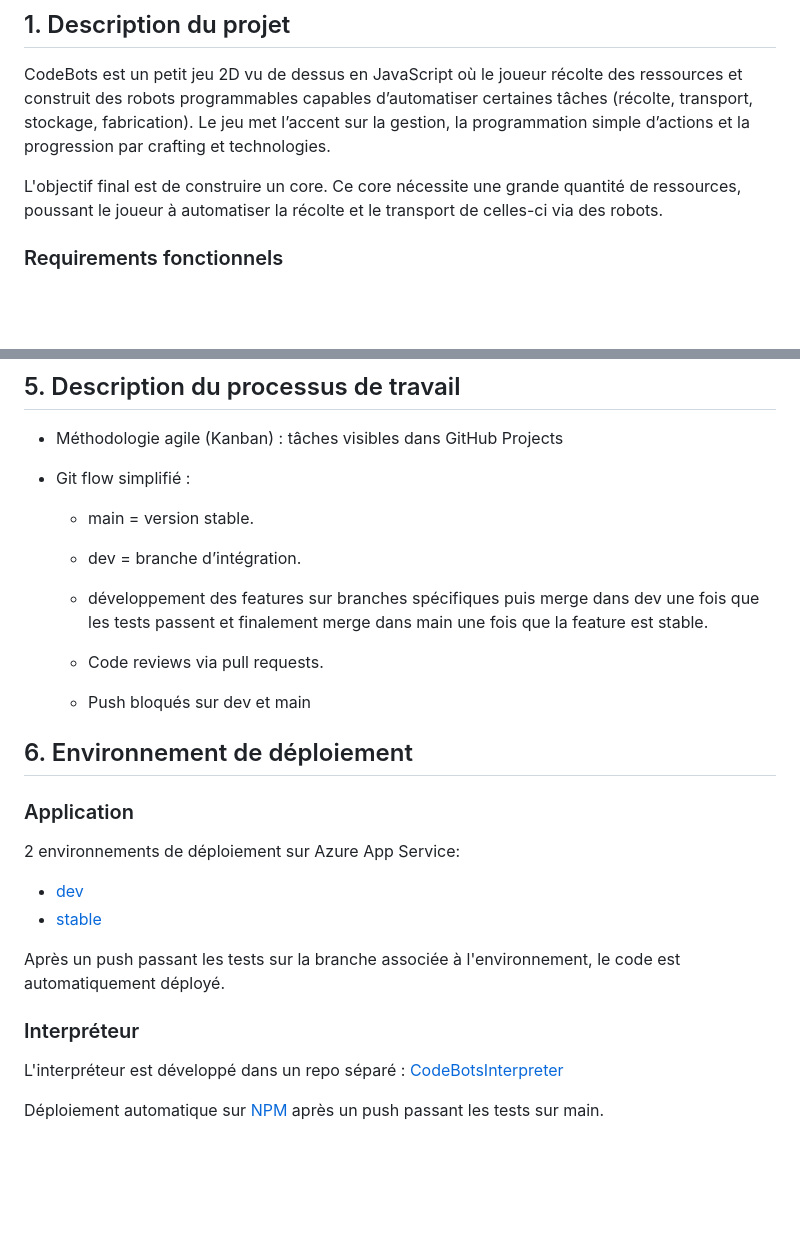
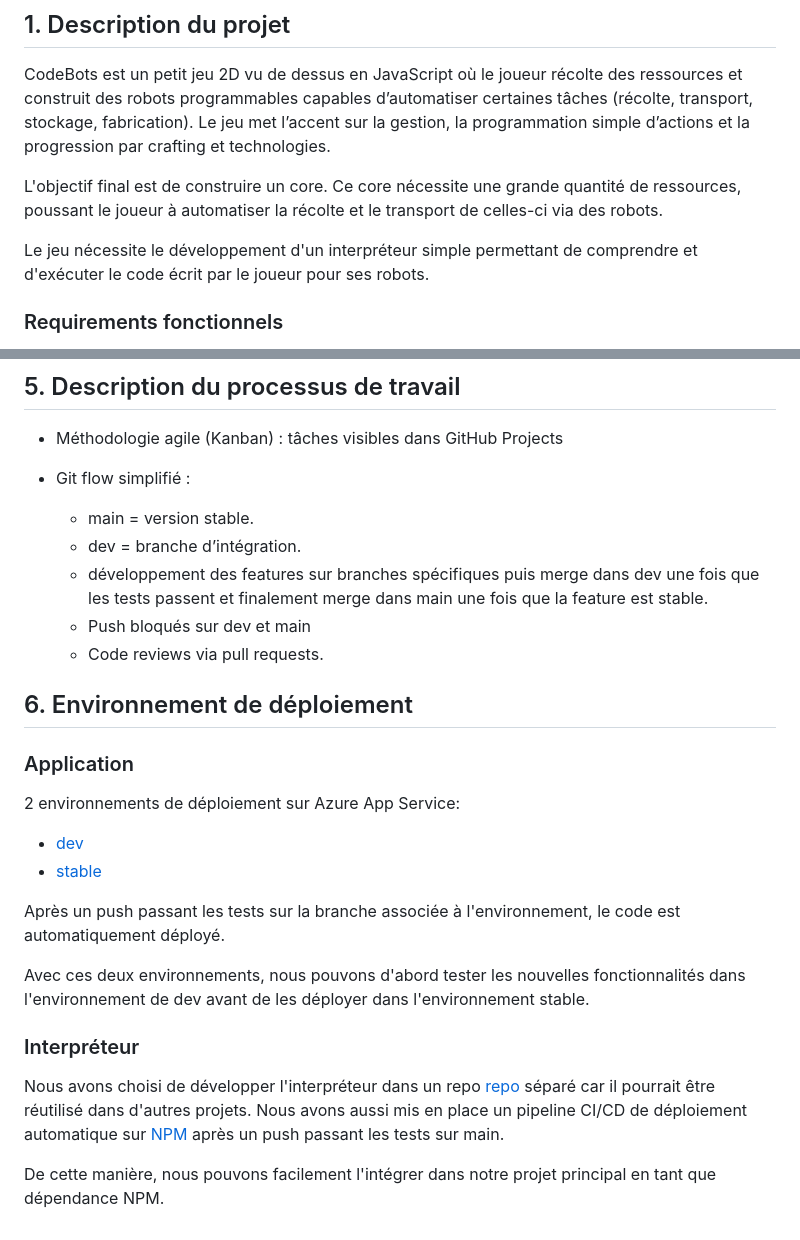
Before and after one commit to zaidschouwey98/CodeBots, a Markdown page: README.md, 2 parts joined by grey strips. Rendered like a GitHub page; blank space fills up the shorter version.

Commit message:
Explanations

```diff
--- a/README.md
+++ b/README.md
@@ -23,6 +23,9 @@ sur la gestion, la programmation simple d’actions et la progression par crafti
 
 L'objectif final est de construire un core. Ce core nécessite une grande quantité de ressources, poussant le joueur à
 automatiser la récolte et le transport de celles-ci via des robots.
+
+Le jeu nécessite le développement d'un interpréteur simple permettant de comprendre et d'exécuter le code écrit par le
+joueur pour ses robots.
 
 ### Requirements fonctionnels
 
@@ -116,17 +119,12 @@ Repeat:
 - Méthodologie agile (Kanban) : tâches visibles dans GitHub Projects
 
 - Git flow simplifié :
-
     - main = version stable.
-
     - dev = branche d’intégration.
-
     - développement des features sur branches spécifiques puis merge dans dev une fois que les tests passent et
       finalement merge dans main une fois que la feature est stable.
-
+    - Push bloqués sur dev et main
     - Code reviews via pull requests.
-
-    - Push bloqués sur dev et main
 
 ## 6. Environnement de déploiement
 
@@ -139,10 +137,14 @@ Repeat:
 
 Après un push passant les tests sur la branche associée à l'environnement, le code est automatiquement déployé.
 
+Avec ces deux environnements, nous pouvons d'abord tester les nouvelles fonctionnalités dans l'environnement de dev
+avant de les déployer dans l'environnement stable.
+
 ### Interpréteur
 
-L'interpréteur est développé dans un repo
-séparé : [CodeBotsInterpreter](https://github.com/LeonardJouve/CodeBotsInterpreter)
+Nous avons choisi de développer l'interpréteur dans un repo [repo](https://github.com/LeonardJouve/CodeBotsInterpreter)
+séparé car il pourrait être réutilisé dans d'autres projets. Nous avons aussi mis en place un pipeline CI/CD de
+déploiement automatique sur [NPM](https://www.npmjs.com/package/codebotsinterpreter) après un push passant les tests sur
+main.
 
-Déploiement automatique sur [NPM](https://www.npmjs.com/package/codebotsinterpreter) après un push passant les tests sur
-main.
+De cette manière, nous pouvons facilement l'intégrer dans notre projet principal en tant que dépendance NPM.
```
